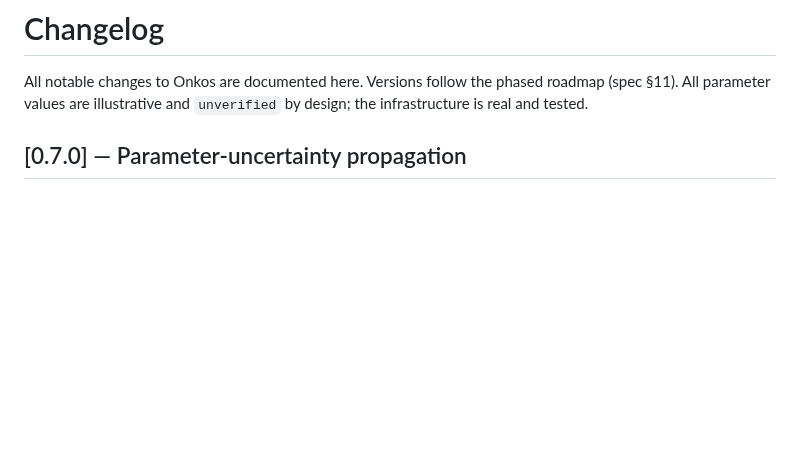
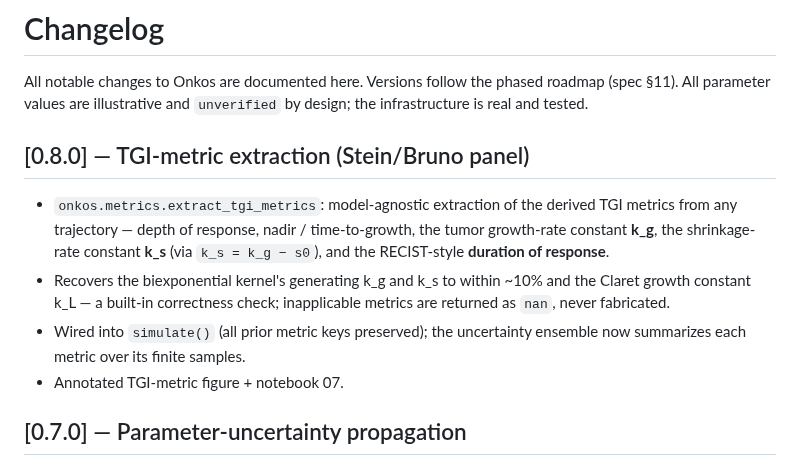
Before and after one commit to clay-good/onkos, a Markdown page: CHANGELOG.md, the part around the change. GitHub-like rendering; blank space fills up the shorter version.

```diff
--- a/CHANGELOG.md
+++ b/CHANGELOG.md
@@ -3,6 +3,19 @@
 All notable changes to Onkos are documented here. Versions follow the phased
 roadmap (spec §11). All parameter values are illustrative and `unverified` by
 design; the infrastructure is real and tested.
+
+## [0.8.0] — TGI-metric extraction (Stein/Bruno panel)
+
+- `onkos.metrics.extract_tgi_metrics`: model-agnostic extraction of the derived
+  TGI metrics from any trajectory — depth of response, nadir / time-to-growth,
+  the tumor growth-rate constant **k_g**, the shrinkage-rate constant **k_s**
+  (via `k_s = k_g − s0`), and the RECIST-style **duration of response**.
+- Recovers the biexponential kernel's generating k_g and k_s to within ~10% and
+  the Claret growth constant k_L — a built-in correctness check; inapplicable
+  metrics are returned as `nan`, never fabricated.
+- Wired into `simulate()` (all prior metric keys preserved); the uncertainty
+  ensemble now summarizes each metric over its finite samples.
+- Annotated TGI-metric figure + notebook 07.
 
 ## [0.7.0] — Parameter-uncertainty propagation
 
```
Also changed, not shown: README.md (+30 -2 lines), docs/dataset-health.md (+1 -1 lines), docs/images/tgi_metrics.png (added), 9 other files.
